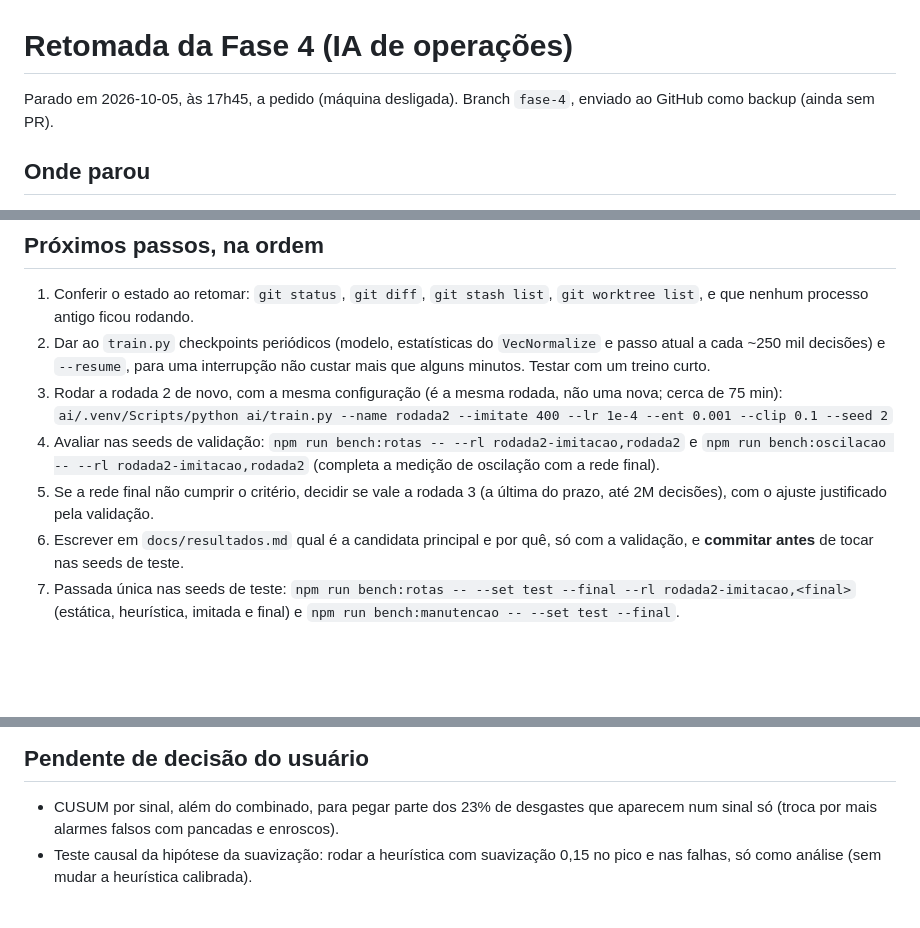
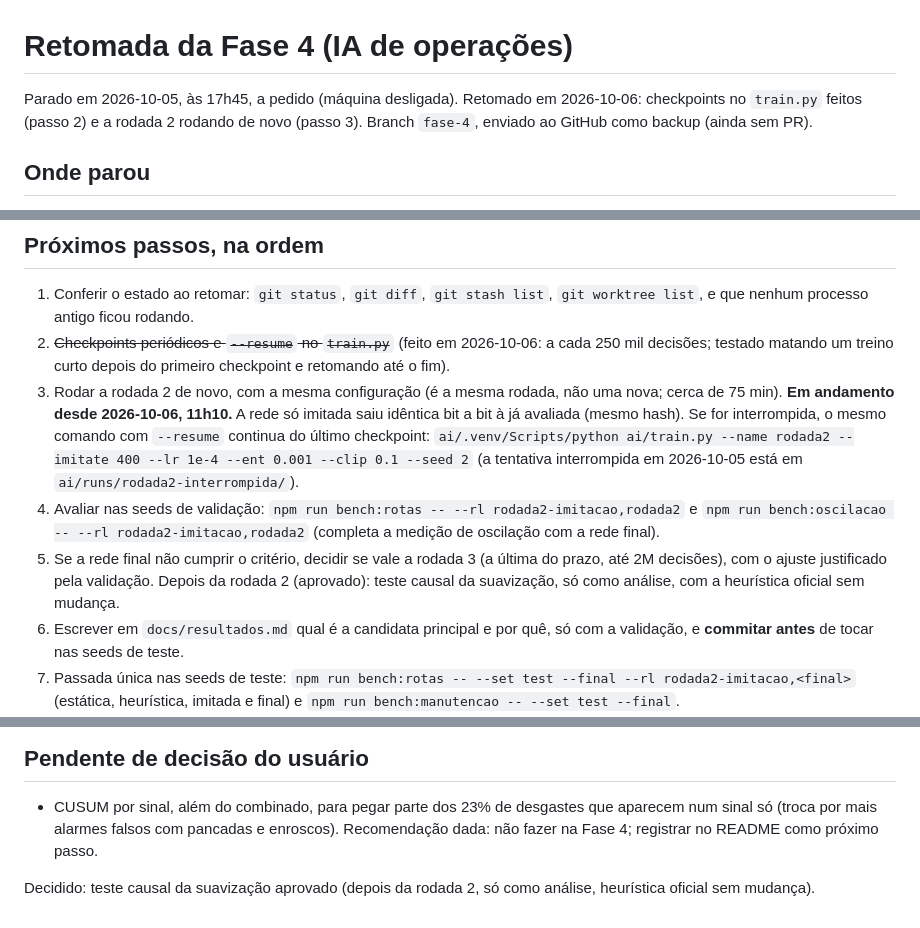
Before and after one commit to joaoferreira32/gemeo-digital-cd, a Markdown page: docs/retomada.md, 3 parts joined by grey strips. GitHub-like rendering; blank space fills up the shorter version.

Commit message:
docs: resume notes, round 2 running again with checkpoints
Co-Authored-By: Claude Opus 5.5 <noreply@anthropic.com>

```diff
--- a/docs/retomada.md
+++ b/docs/retomada.md
@@ -1,7 +1,8 @@
 # Retomada da Fase 4 (IA de operações)
 
-Parado em 2026-10-05, às 17h45, a pedido (máquina desligada). Branch `fase-4`,
-enviado ao GitHub como backup (ainda sem PR).
+Parado em 2026-10-05, às 17h45, a pedido (máquina desligada). Retomado em
+2026-10-06: checkpoints no `train.py` feitos (passo 2) e a rodada 2 rodando de
+novo (passo 3). Branch `fase-4`, enviado ao GitHub como backup (ainda sem PR).
 
 ## Onde parou
 
@@ -42,17 +43,22 @@ enviado ao GitHub como backup (ainda sem PR).
 
 1. Conferir o estado ao retomar: `git status`, `git diff`, `git stash list`,
    `git worktree list`, e que nenhum processo antigo ficou rodando.
-2. Dar ao `train.py` checkpoints periódicos (modelo, estatísticas do
-   `VecNormalize` e passo atual a cada ~250 mil decisões) e `--resume`, para uma
-   interrupção não custar mais que alguns minutos. Testar com um treino curto.
+2. ~~Checkpoints periódicos e `--resume` no `train.py`~~ (feito em 2026-10-06:
+   a cada 250 mil decisões; testado matando um treino curto depois do primeiro
+   checkpoint e retomando até o fim).
 3. Rodar a rodada 2 de novo, com a mesma configuração (é a mesma rodada, não uma
-   nova; cerca de 75 min):
+   nova; cerca de 75 min). **Em andamento desde 2026-10-06, 11h10.** A rede só
+   imitada saiu idêntica bit a bit à já avaliada (mesmo hash). Se for
+   interrompida, o mesmo comando com `--resume` continua do último checkpoint:
    `ai/.venv/Scripts/python ai/train.py --name rodada2 --imitate 400 --lr 1e-4 --ent 0.001 --clip 0.1 --seed 2`
+   (a tentativa interrompida em 2026-10-05 está em `ai/runs/rodada2-interrompida/`).
 4. Avaliar nas seeds de validação: `npm run bench:rotas -- --rl rodada2-imitacao,rodada2`
    e `npm run bench:oscilacao -- --rl rodada2-imitacao,rodada2` (completa a
    medição de oscilação com a rede final).
 5. Se a rede final não cumprir o critério, decidir se vale a rodada 3 (a última
    do prazo, até 2M decisões), com o ajuste justificado pela validação.
+   Depois da rodada 2 (aprovado): teste causal da suavização, só como análise,
+   com a heurística oficial sem mudança.
 6. Escrever em `docs/resultados.md` qual é a candidata principal e por quê, só
    com a validação, e **commitar antes** de tocar nas seeds de teste.
 7. Passada única nas seeds de teste:
@@ -73,5 +79,7 @@ enviado ao GitHub como backup (ainda sem PR).
 
 - CUSUM por sinal, além do combinado, para pegar parte dos 23% de desgastes que
   aparecem num sinal só (troca por mais alarmes falsos com pancadas e enroscos).
-- Teste causal da hipótese da suavização: rodar a heurística com suavização 0,15
-  no pico e nas falhas, só como análise (sem mudar a heurística calibrada).
+  Recomendação dada: não fazer na Fase 4; registrar no README como próximo passo.
+
+Decidido: teste causal da suavização aprovado (depois da rodada 2, só como
+análise, heurística oficial sem mudança).
```
